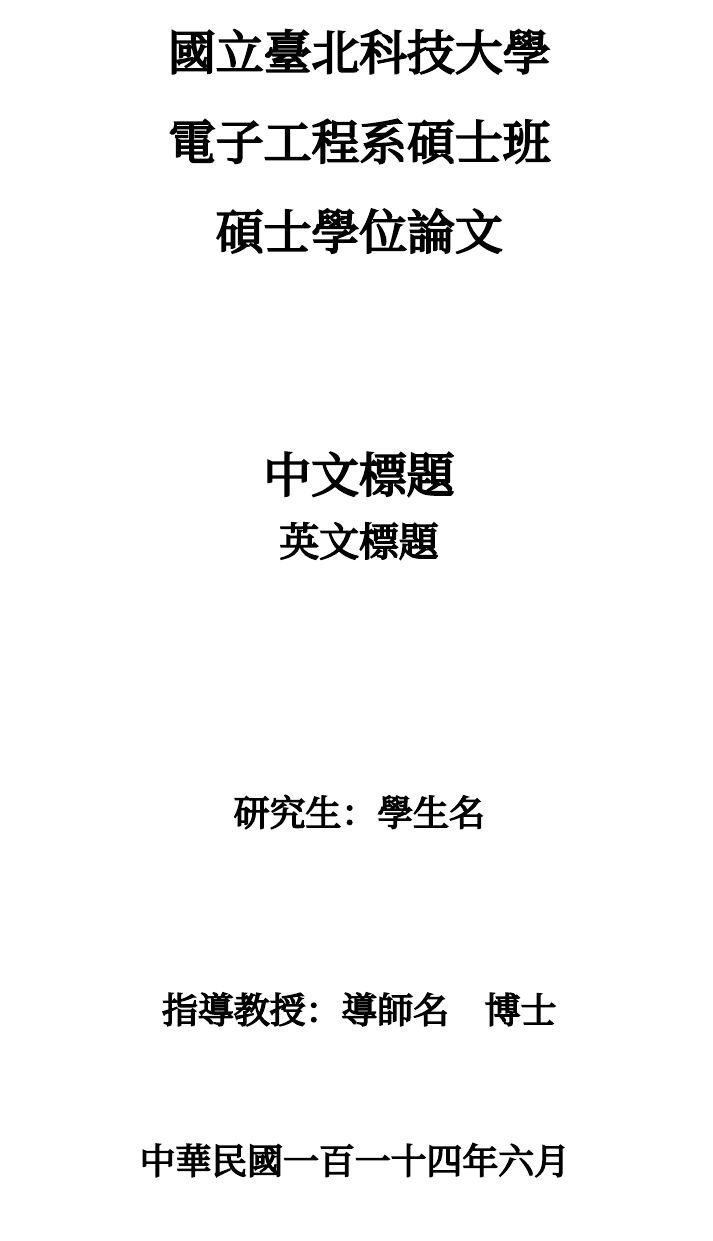
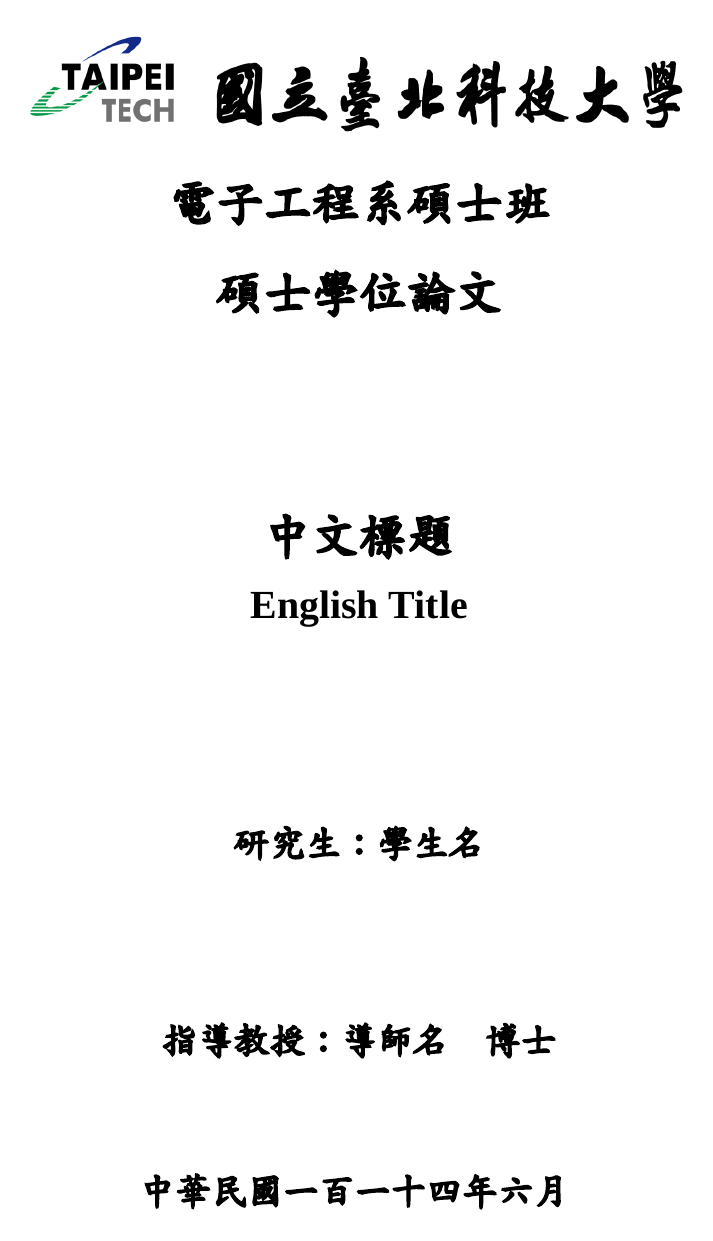
Before and after one commit to JoNISIN/NTUT-Thesis-Template-Empty, a LaTeX thesis (main.tex, which reads env.tex, style.tex): page 1 of 12. Compiled offline with XeLaTeX; a missing font is replaced by an installed copy or a similar font.

Commit message:
update the passed ver

```diff
--- a/env.tex
+++ b/env.tex
@@ -1,9 +1,6 @@
 \usepackage{lastpage}
 
-\newcommand{\BibTeX}{${\mathrm{B{\scriptstyle{IB}} \! T\!_{\displaystyle E} \! X}}$}
-
 \newcommand{\pglabel}[1]{\phantomsection\label{#1}}
-
 
 \newcommand\fillpic[1]{%
   \setbox0\hbox{\includegraphics*[keepaspectratio=true,]{#1}}%
@@ -20,13 +17,16 @@
 
 \newcommand{\checkresult}[1]{\thispagestyle{empty}\clearpage%
 \if\relax\detokenize{#1}\relax
-  \textcolor{red}{\Large 在此插入審定書}\pglabel{pg:certificate}\clearpage%
+  \DraftwatermarkOptions{stamp=false}\textcolor{red}{\Large 在此插入審定書 (無水印)}\pglabel{pg:certificate}\clearpage\DraftwatermarkOptions{stamp=true}%
 \else
     {\pglabel{pg:certificate}
     \fillpic{#1}%
     }
 \clearpage%
 \fi}
+
+\newcommand{\onlyverificationletter}[2]{\makeverif{#1}{#2} \end{document}}
+\newcommand{\makeverif}{}
 
 \newcommand{\zhen}{en}
 \newcommand{\isen}{en}
@@ -45,6 +45,8 @@
 \def\setlangen{en}
 \def\setlangarg{#1}
 \ifx \setlangen\setlangarg %
+    \newcommand{\maketitlepage}{\maketitlepageen}
+    \newcommand{\makecoverpage}{\makecoverpageen}
     \renewcommand{\tablename}{Table}
     \renewcommand{\figurename}{Figure}
     \renewcommand{\contentsname}{Table of Contents}
@@ -52,9 +54,11 @@
     \renewcommand{\listfigurename}{List of Figures}
     \renewcommand{\acktitle}{Acknowledgements}
     \renewcommand{\bibname}{Reference}
-    \titleformat{\chapter}[hang]{\centering\fontsize{20}{30}\bfseries}{Chapter\hspace{1ex}\thechapter}{0.5em}{}
+    \titleformat{\chapter}[block]{\centering\fontsize{20}{30}\bfseries}{Chapter\hspace{1ex}\thechapter}{0.5em}{}
     \titlecontents{chapter}[0em]{}{Chapter\hspace{1ex}\thecontentslabel\hspace{0.5em}}{}{\titlerule*{.}\contentspage}
 \else
+    \newcommand{\maketitlepage}{\maketitlepagezh}
+    \newcommand{\makecoverpage}{\makecoverpagezh}
     \renewcommand{\tablename}{表}
     \renewcommand{\figurename}{圖}
     \renewcommand{\contentsname}{目\hspace{1em}錄}
@@ -62,14 +66,27 @@
     \renewcommand{\listfigurename}{圖目錄}
     \renewcommand{\acktitle}{誌\hspace{1em}謝}
     \renewcommand{\bibname}{參考文獻}
-    \titleformat{\chapter}[hang]{\centering\fontsize{20}{30}\bfseries}{第\CJKnumber{\thechapter}章}{1em}{}
+    \titleformat{\chapter}[block]{\centering\fontsize{20}{30}\bfseries}{第\CJKnumber{\thechapter}章}{1em}{}
     \titlecontents{chapter}[0em]{}{第\CJKnumber{\thecontentslabel}章\hspace{1em}}{}{\titlerule*{.}\contentspage}
 \fi\let\setlangen\relax\let\setlangarg\relax}
 
+\newcommand{\setdegree}[1]{%
+\def\setdegreeen{phd}
+\def\setdegreearg{#1}
+\ifx \setdegreeen\setdegreearg %
+    \renewcommand{\degreezh}{博士}
+    \renewcommand{\degreeen}{Doctor of Philosophy}
+    \renewcommand{\articletype}{Doctoral Dissertation}
+    \renewcommand{\makeverif}[2]{\DraftwatermarkOptions{stamp=false}\makeverifphd{##1}{##2}\DraftwatermarkOptions{stamp=true}}
+\else
+    \renewcommand{\degreezh}{碩士}
+    \renewcommand{\degreeen}{Master}
+    \renewcommand{\articletype}{Master Thesis}
+    \renewcommand{\makeverif}[2]{\DraftwatermarkOptions{stamp=false}\makeverifmaster{##1}{##2}\DraftwatermarkOptions{stamp=true}}
+\fi\let\setdegreeen\relax\let\setdegreearg\relax}
+
 \newcommand{\titlezh}{}
 \newcommand{\titleen}{}
-\newcommand{\ptitlezh}{}
-\newcommand{\ptitleen}{}
 \newcommand{\authorzh}{}
 \newcommand{\authoren}{}
 \newcommand{\advisorzh}{}
@@ -127,13 +125,13 @@
     }
     {\fontsize{24}{28}\selectfont
         {\setlength\baselineskip{32pt}\linespread{1}
-            {\textbf{\ptitlezh}}\\
+            {\textbf{\titlezh}}\\
         }
     }
     {\fontsize{20}{28}\selectfont
         {\setlength\baselineskip{32pt}\linespread{1}
             {
-            \textbf{\ptitleen}
+            \textbf{\titleen}
             }\\
             \vfil
         }
@@ -148,15 +146,14 @@
 \end{titlepage}%
 }
 
-\newcommand{\makecoverpage}{\DraftwatermarkOptions{stamp=false}%
+\newcommand{\makecoverpagezh}{\DraftwatermarkOptions{stamp=false}%
 \begin{titlepage}\pglabel{pg:coverpage}
 \linespread{1.5}
-    % \renewcommand{\baselinestretch}{1.5}
     \begin{center}
     {
     {\fontsize{24}{30}\selectfont
+    \includegraphics[width=0.75\textwidth]{fig/Logo1.png}\\
         {
-            {\textbf{\schoolzh}}\\
             {\textbf{\depzh\degreezh{}班}}\\
             {\textbf{\degreezh{}學位論文}}\\
         }
@@ -167,13 +164,13 @@
     }
     {\fontsize{24}{28}\selectfont
         {\setlength\baselineskip{32pt}\linespread{1}
-            {\textbf{\ptitlezh}}\\
+            {\textbf{\titlezh}}\\
         }
     }
     {\fontsize{20}{28}\selectfont
         {\setlength\baselineskip{32pt}\linespread{1}
             {
-            \textbf{\ptitleen}
+            \textbf{\titleen}
             }\\
             \vfil
         }
@@ -188,6 +185,104 @@
 \end{titlepage}%
 \clearpage\thispagestyle{empty}\mbox{}\clearpage
 \DraftwatermarkOptions{stamp=true}}
+
+%%% EN
+
+\newcommand{\maketitlepageen}{%
+\begin{titlepage}\pglabel{pg:titlepage}
+\linespread{1.5}
+    % \renewcommand{\baselinestretch}{1.5}
+    \begin{center}
+    {
+    {\fontsize{24}{30}\selectfont\setlength\baselineskip{32pt}\linespread{1}
+    \includegraphics[width=0.62\textwidth]{fig/Logo2.jpg}\\
+        {
+            {\textbf{\depzh\degreezh{}班}}\\%
+            {\textbf{\degreezh{}學位論文}}\\%
+            {\fontsize{20}{28}\selectfont\setlength\baselineskip{32pt}\linespread{1}%
+            {\textbf{\depen}}\\
+            % {\textbf{\degreeen{} Thesis}}\\
+            {\textbf{\articletype}}\\
+            }
+        }
+    }
+    {%
+    \linespread{1}
+    \fontsize{18}{18}\selectfont\vfill%\vspace{5em}
+    }
+    {\fontsize{24}{28}\selectfont
+        {\setlength\baselineskip{32pt}\linespread{1}
+            {\textbf{\titlezh}}\\
+        }
+    }
+    {\fontsize{20}{28}\selectfont
+        {\setlength\baselineskip{32pt}\linespread{1}
+            {
+            \textbf{\titleen}
+            }\\
+            \vfill
+        }
+    }
+    {\fontsize{18}{18}\selectfont\linespread{1}
+            {\textbf{研究生：\authorzh}}\\
+            {\textbf{Researcher: \authoren}}\\[1em]
+            {\textbf{指導教授：\advisorzh\enspace{}博士}}\\
+            {\textbf{Advisor: \advisoren, Ph.D.}}\\[2em]
+            {\textbf{\monen\enspace{}\yearen{}}}
+    }
+    }
+    \end{center}
+\end{titlepage}%
+}
+
+\newcommand{\makecoverpageen}{\DraftwatermarkOptions{stamp=false}%
+\begin{titlepage}\pglabel{pg:coverpage}
+\linespread{1.5}
+    \begin{center}
+    {
+    {\fontsize{24}{30}\selectfont\setlength\baselineskip{32pt}\linespread{1}
+    \includegraphics[width=0.62\textwidth]{fig/Logo2.jpg}\\
+        {
+            {\textbf{\depzh\degreezh{}班}}\\%
+            {\textbf{\degreezh{}學位論文}}\\%
+            {\fontsize{20}{28}\selectfont\setlength\baselineskip{32pt}\linespread{1}%
+            {\textbf{\depen}}\\
+            % {\textbf{\degreeen{} Thesis}}\\
+            {\textbf{\articletype}}\\
+            }
+        }
+    }
+    {%
+    \linespread{1}
+    \fontsize{18}{18}\selectfont\vfill%\vspace{5em}
+    }
+    {\fontsize{24}{28}\selectfont
+        {\setlength\baselineskip{32pt}\linespread{1}
+            {\textbf{\titlezh}}\\
+        }
+    }
+    {\fontsize{20}{28}\selectfont
+        {\setlength\baselineskip{32pt}\linespread{1}
+            {
+            \textbf{\titleen}
+            }\\
+            \vfill
+        }
+    }
+    {\fontsize{18}{18}\selectfont\linespread{1}
+            {\textbf{研究生：\authorzh}}\\
+            {\textbf{Researcher: \authoren}}\\[1em]
+            {\textbf{指導教授：\advisorzh\enspace{}博士}}\\
+            {\textbf{Advisor: \advisoren, Ph.D.}}\\[2em]
+            {\textbf{\monen\enspace{}\yearen{}}}
+    }
+    }
+    \end{center}
+\end{titlepage}%
+\clearpage\thispagestyle{empty}\mbox{}\clearpage
+\DraftwatermarkOptions{stamp=true}}
+
+%%%
 
 \newcommand{\makeverifmaster}[2]{\begin{titlepage}
 \begin{center}
@@ -204,7 +299,7 @@
 所提論文，經本委員會審定通過，合於碩士資格，特此證明。
 
 \noindent 學位考試委員會\\
-\begin{tabular}{p{5.5em}rp{10em}}
+\begin{tabular}{>{\raggedleft\arraybackslash}p{5.5em}rp{10em}}
      &委\hspace{2em}員：&  \\ \cline{3-3}
      & & \\
      & & \\ \cline{3-3}
@@ -241,15 +336,13 @@
 \linespread{1.8}
 \fontsize{14}{14}\selectfont
 \hspace{2em}本校\underline{\centerbox{6em}{\enspace#1\enspace}}研究所\underline{\centerbox{8em}{\enspace#2\enspace}}君\\[1em]
-所提論文，經本委員會審定通過，合於碩士資格，特此證明。
+所提論文，經本委員會審定通過，合於博士資格，特此證明。
 
 \noindent 學位考試委員會\\
-\begin{tabular}{p{5.5em}rp{10em}}
-     &委員兼召集人：& \\ \cline{3-3}
+\begin{tabular}{>{\raggedleft\arraybackslash}p{5.5em}rp{10em}}
+     &委員兼召集人：&  \\ \cline{3-3}
      & & \\
-     &委\hspace{2em}員：&  \\ \cline{3-3}
-     & & \\
-     & & \\ \cline{3-3}
+     &委\hspace{2em}員：& \\ \cline{3-3}
      & & \\
      & & \\ \cline{3-3}
      & & \\
@@ -268,7 +361,7 @@
 \fontsize{16}{16}\selectfont
 中\,華\,民\,國\hspace{1em}\yearzh\hspace{1em}年\hspace{3em}月\hspace{3em}日
 \end{center}
-\vspace{0em}
+\vspace{3em}
 \end{titlepage}}
 
 \newcommand{\makecontentlists}{\input{makelists}}
@@ -290,13 +383,6 @@
 \addcontentsline{toc}{chapter}{{摘\hspace{1em}要}}
 \vspace{1ex}}
 {\setlength\parindent{0em}
-論文名稱：\titlezh\\
-頁數：\pageref{LastPage}頁\\
-校所別：\schoolzh\enspace \depzh\degreezh{}班\\
-畢業時間：\yearzh{}學年度\enspace 第\semesterzh{}學期\\
-學位：\degreezh\\
-研究生：\authorzh\\
-指導教授：\advisorzh\enspace 博士\\
 關鍵詞：{#1} \par
 }
 \setlength\parindent{2em}
@@ -310,15 +396,6 @@
 \addcontentsline{toc}{chapter}{{ABSTRACT}}
 \vspace{1ex}}
 {\setlength\parindent{0em}
-Title      : \titleen\\
-Pages      : \pageref{LastPage} pages\\
-School     : \schoolen\\
-Department : \depen\\
-Time       : \monen, \yearen\\
-Degree     : \degreeen\\
-Researcher : \authoren\\
-Advisor    : \advisoren, Ph.D.\\
-%\hspace{-0.75cm}\\
 Keyword    :{#1} \par
 }
 \setlength\parindent{2em}
--- a/main.tex
+++ b/main.tex
@@ -55,6 +63,7 @@
 
 % Define parameters for initialization
-\settitles{中文標題}{英文標題}
+\renewcommand{\titlezh}{中文標題}
+\renewcommand{\titleen}{English Title}
 \renewcommand{\authorzh}{學生名}
 \renewcommand{\authoren}{Student Name}
 \renewcommand{\advisorzh}{導師名}
--- a/style.tex
+++ b/style.tex
@@ -1,22 +1,15 @@
-\setmainfont{Times New Roman} % 設定英文字型 Times New Roman
-% \setCJKmainfont{cwTeXKai}               % 另一個預裝於Overleaf的楷體
-\setCJKmainfont{TW-Kai}                   % 當前預設字體
-%\setCJKmainfont[]{標楷體}                 % 設定中文字型標楷體
-%\newCJKfontfamily\boldkai{華康特粗楷體(P)} % 中文粗體使用
-
 \setlength{\parindent}{2em}
 \setlength\baselineskip{1em}
-\setlength{\parskip}{1em} % 這個與 \titlespacing*{\chapter}的最後一項應相加為3
-\linespread{1.5} % 1.85
+\setlength{\parskip}{1em}
+\linespread{1.5}
 
 \defaultCJKfontfeatures{AutoFakeBold=6,AutoFakeSlant=.4}
-
 
 \titlespacing*{\chapter}{0pt}{-1em}{2em}
 \titlespacing*{\section}{0pt}{0em}{-1em}
 \titlespacing*{\subsection}{0pt}{0em}{-1em}
 
-\titleformat{\chapter}[hang]{\centering\fontsize{20}{30}\bfseries}{Chapter\hspace{1ex}\thechapter}{0.5em}{}
+\titleformat{\chapter}[block]{\centering\fontsize{20}{30}\bfseries}{Chapter\hspace{1ex}\thechapter}{0.5em}{}
 
 % 設定目錄中的中文章節
 \titlecontents{chapter}[0em]{}{Chapter\hspace{1ex}\thecontentslabel\hspace{0.5em}}{}{\titlerule*{.}\contentspage}
@@ -30,7 +23,7 @@
 \setlist[itemize]{noitemsep,topsep=0em}
 
 \usepackage{listings}%程式碼區塊
-\newfontfamily\codefont{Noto Mono}
+\newfontfamily\codefont{Andale Mono}
 \newcommand{\code}[1]{$\,$\colorbox{black!15}{\codefont\selectfont #1}$\,$}
 \lstset{
     commentstyle=\color{magenta},
```
Also changed, not shown: main.pdf (added), env.tex (25 more changed lines), main.tex (30 more changed lines), style.tex (3 more changed lines), 1 other file.
